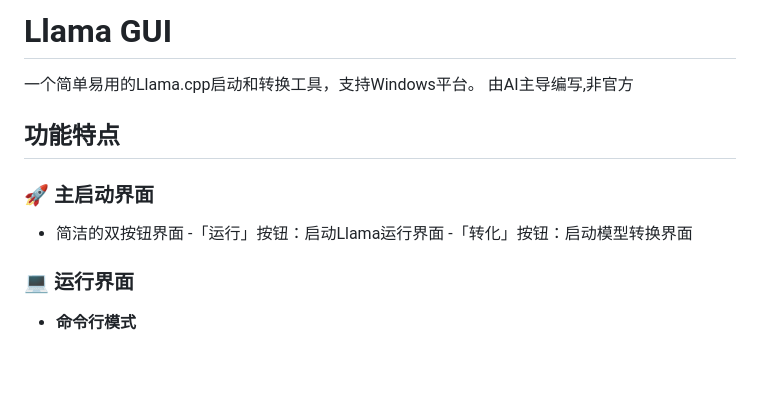
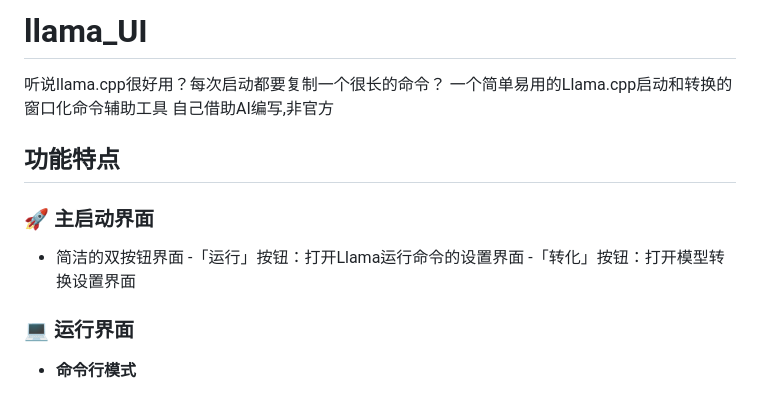
Before and after one commit to RhysZhang1/llama_GUI, a Markdown page: README.md, the part around the change. GitHub-like rendering; blank space fills up the shorter version.

```diff
--- a/README.md
+++ b/README.md
@@ -1,14 +1,14 @@
-# Llama GUI
-
-一个简单易用的Llama.cpp启动和转换工具，支持Windows平台。
-由AI主导编写,非官方
+# llama_UI
+听说llama.cpp很好用？每次启动都要复制一个很长的命令？
+一个简单易用的Llama.cpp启动和转换的窗口化命令辅助工具
+自己借助AI编写,非官方
 
 ## 功能特点
 
 ### 🚀 主启动界面
 - 简洁的双按钮界面
--「运行」按钮：启动Llama运行界面
--「转化」按钮：启动模型转换界面
+-「运行」按钮：打开Llama运行命令的设置界面
+-「转化」按钮：打开模型转换设置界面
 
 ### 💻 运行界面
 - **命令行模式**
```
